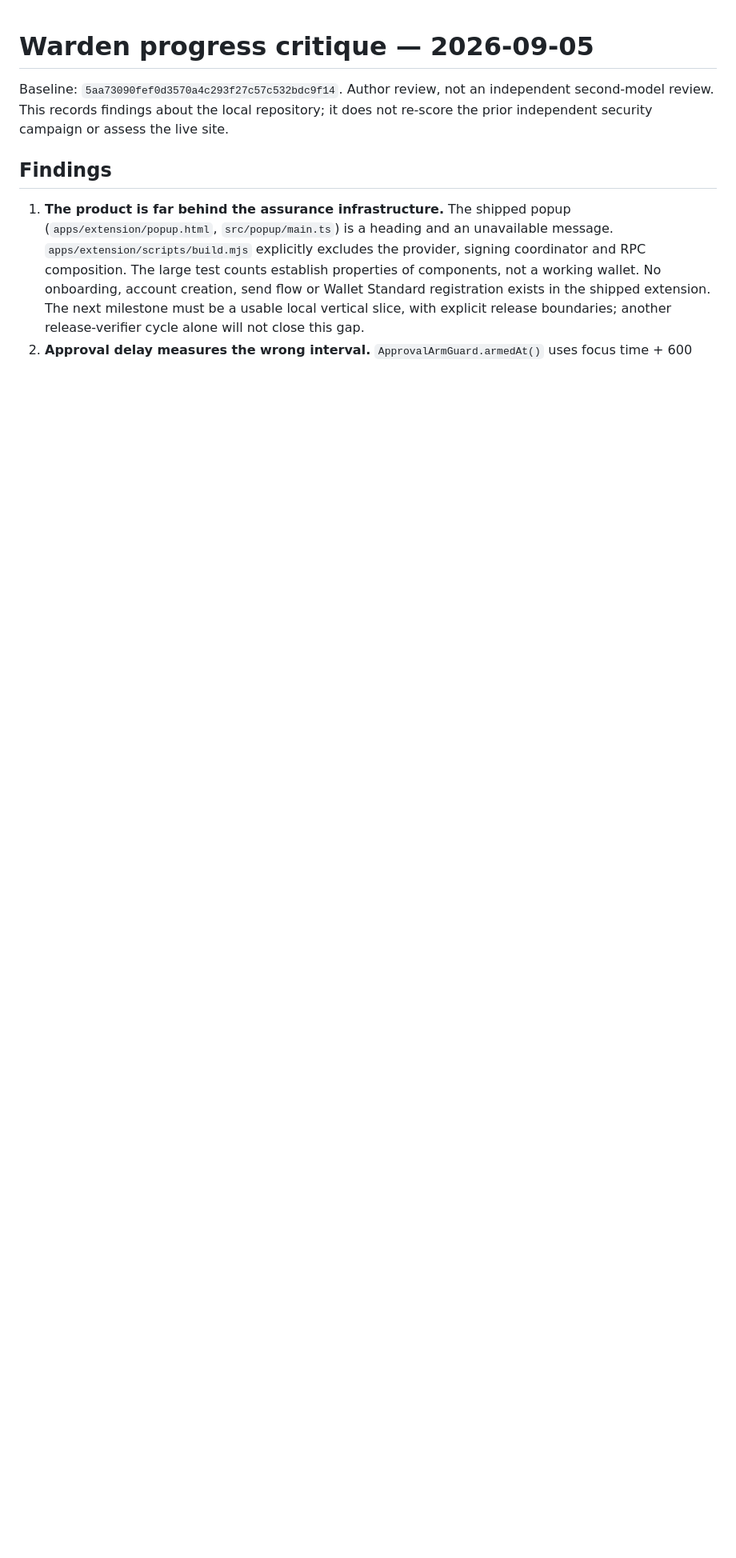
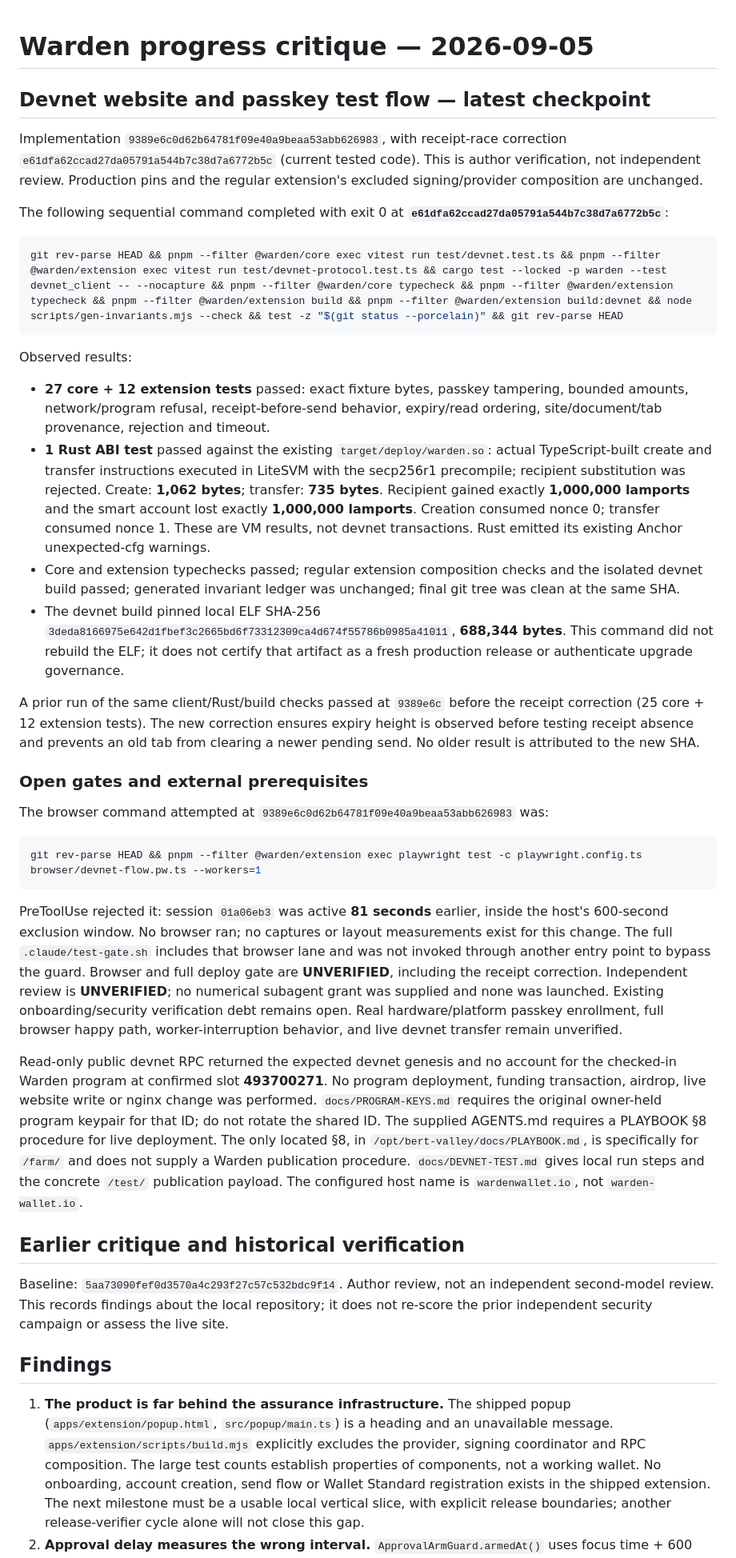
Before and after one commit to Dr-Inker/warden-wallet, a Markdown page: docs/CRITIQUE-2026-09-05.md, the part around the change. Shown at 80% size. Rendered like a GitHub page; blank space fills up the shorter version.

Commit message:
docs: record devnet test flow evidence and deployment prerequisites

````diff
--- a/docs/CRITIQUE-2026-09-05.md
+++ b/docs/CRITIQUE-2026-09-05.md
@@ -1,4 +1,74 @@
 # Warden progress critique — 2026-09-05
+
+## Devnet website and passkey test flow — latest checkpoint
+
+Implementation `9389e6c0d62b64781f09e40a9beaa53abb626983`, with receipt-race
+correction `e61dfa62ccad27da05791a544b7c38d7a6772b5c` (current tested code).
+This is author verification, not independent review. Production pins and the
+regular extension's excluded signing/provider composition are unchanged.
+
+The following sequential command completed with exit 0 at
+**`e61dfa62ccad27da05791a544b7c38d7a6772b5c`**:
+
+```bash
+git rev-parse HEAD && pnpm --filter @warden/core exec vitest run test/devnet.test.ts && pnpm --filter @warden/extension exec vitest run test/devnet-protocol.test.ts && cargo test --locked -p warden --test devnet_client -- --nocapture && pnpm --filter @warden/core typecheck && pnpm --filter @warden/extension typecheck && pnpm --filter @warden/extension build && pnpm --filter @warden/extension build:devnet && node scripts/gen-invariants.mjs --check && test -z "$(git status --porcelain)" && git rev-parse HEAD
+```
+
+Observed results:
+
+- **27 core + 12 extension tests** passed: exact fixture bytes, passkey tampering,
+  bounded amounts, network/program refusal, receipt-before-send behavior,
+  expiry/read ordering, site/document/tab provenance, rejection and timeout.
+- **1 Rust ABI test** passed against the existing `target/deploy/warden.so`:
+  actual TypeScript-built create and transfer instructions executed in LiteSVM
+  with the secp256r1 precompile; recipient substitution was rejected. Create:
+  **1,062 bytes**; transfer: **735 bytes**. Recipient gained exactly **1,000,000
+  lamports** and the smart account lost exactly **1,000,000 lamports**. Creation
+  consumed nonce 0; transfer consumed nonce 1. These are VM results, not devnet
+  transactions. Rust emitted its existing Anchor unexpected-cfg warnings.
+- Core and extension typechecks passed; regular extension composition checks and
+  the isolated devnet build passed; generated invariant ledger was unchanged;
+  final git tree was clean at the same SHA.
+- The devnet build pinned local ELF SHA-256
+  `3deda8166975e642d1fbef3c2665bd6f73312309ca4d674f55786b0985a41011`,
+  **688,344 bytes**. This command did not rebuild the ELF; it does not certify
+  that artifact as a fresh production release or authenticate upgrade governance.
+
+A prior run of the same client/Rust/build checks passed at `9389e6c` before the
+receipt correction (25 core + 12 extension tests). The new correction ensures
+expiry height is observed before testing receipt absence and prevents an old tab
+from clearing a newer pending send. No older result is attributed to the new SHA.
+
+### Open gates and external prerequisites
+
+The browser command attempted at `9389e6c0d62b64781f09e40a9beaa53abb626983` was:
+
+```bash
+git rev-parse HEAD && pnpm --filter @warden/extension exec playwright test -c playwright.config.ts browser/devnet-flow.pw.ts --workers=1
+```
+
+PreToolUse rejected it: session `01a06eb3` was active **81 seconds** earlier,
+inside the host's 600-second exclusion window. No browser ran; no captures or
+layout measurements exist for this change. The full `.claude/test-gate.sh`
+includes that browser lane and was not invoked through another entry point to
+bypass the guard. Browser and full deploy gate are **UNVERIFIED**, including the
+receipt correction. Independent review is **UNVERIFIED**; no numerical subagent
+grant was supplied and none was launched. Existing onboarding/security verification
+debt remains open. Real hardware/platform passkey enrollment, full browser happy
+path, worker-interruption behavior, and live devnet transfer remain unverified.
+
+Read-only public devnet RPC returned the expected devnet genesis and no account
+for the checked-in Warden program at confirmed slot **493700271**. No program
+deployment, funding transaction, airdrop, live website write or nginx change was
+performed. `docs/PROGRAM-KEYS.md` requires the original owner-held program keypair
+for that ID; do not rotate the shared ID. The supplied AGENTS.md requires a
+PLAYBOOK §8 procedure for live deployment. The only located §8, in
+`/opt/bert-valley/docs/PLAYBOOK.md`, is specifically for `/farm/` and does not
+supply a Warden publication procedure. `docs/DEVNET-TEST.md` gives local run steps
+and the concrete `/test/` publication payload. The configured host name is
+`wardenwallet.io`, not `warden-wallet.io`.
+
+## Earlier critique and historical verification
 
 Baseline: `5aa73090fef0d3570a4c293f27c57c532bdc9f14`. Author review, not an
 independent second-model review. This records findings about the local repository;
````
Also changed, not shown: docs/DEVNET-TEST.md (+2 -0 lines), docs/NEXT-SESSION.md (+9 -0 lines).
